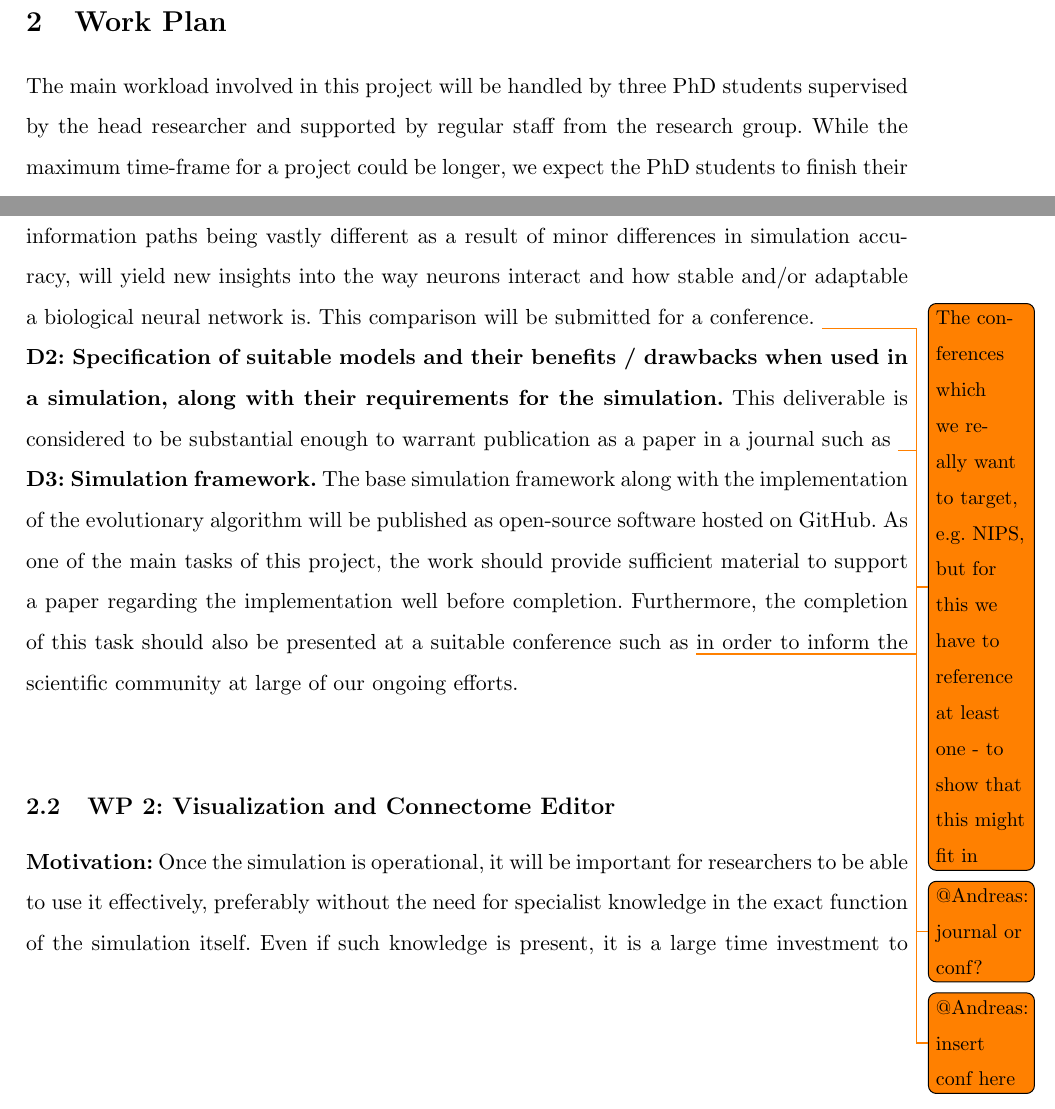
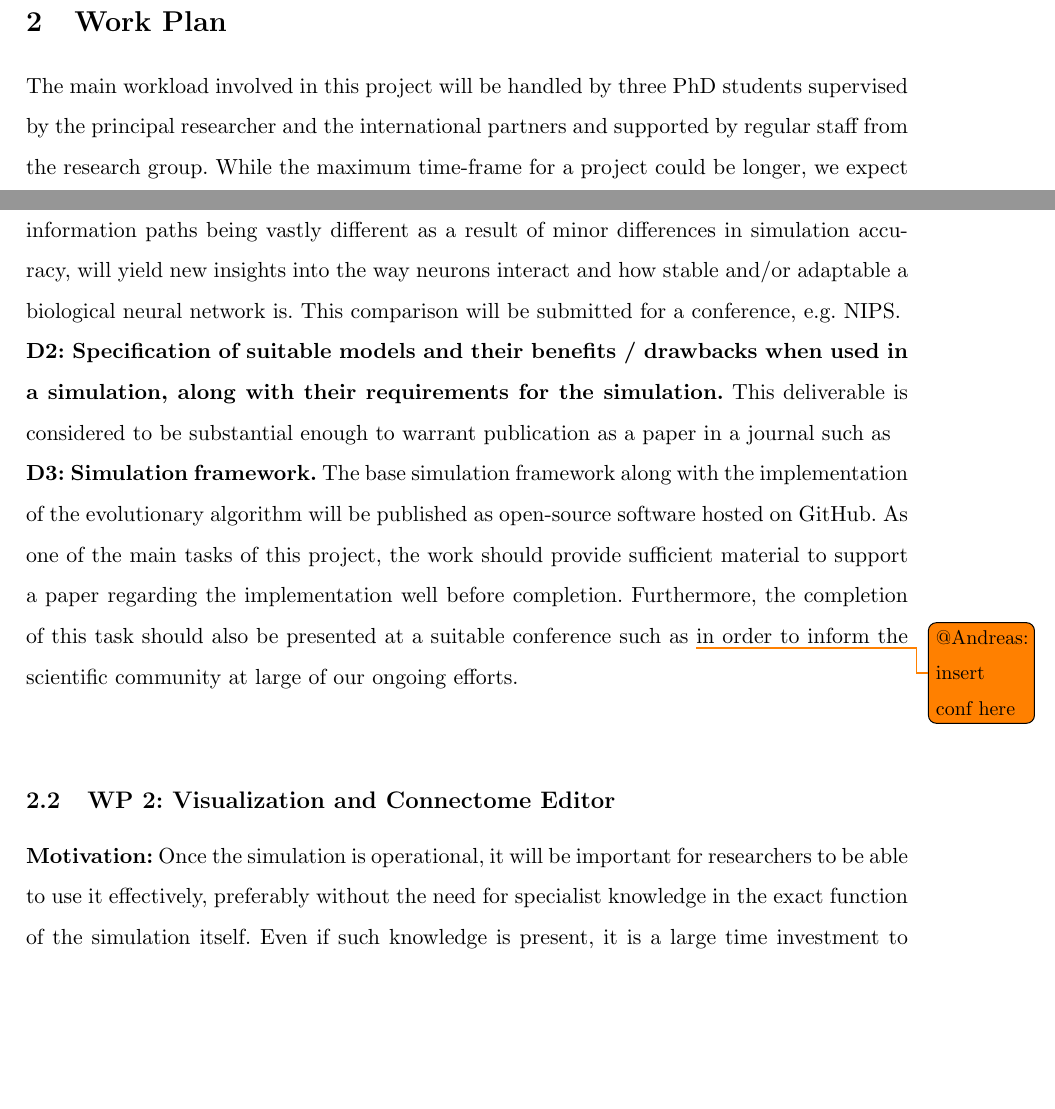
Before and after one commit to cassinius/Connectome_FWF_Proposal, a LaTeX document (ConnectomeProposal2016.tex): two parts of pages 8 and 12 of 26, joined at a grey line, cut so that both start at the same text, the shorter picture padded with empty space. Compiled offline with pdfLaTeX.

Commit message:
Update on Overleaf.

```diff
--- a/ConnectomeProposal2016.tex
+++ b/ConnectomeProposal2016.tex
@@ -264,7 +264,7 @@ The main areas of contribution will correspond with our key hypotheses as well a
 \section{Work Plan}
 
 The main workload involved in this project will be handled by three PhD students
-supervised by the head researcher and supported by regular staff from the research group.
+supervised by the principal researcher and the international partners and supported by regular staff from the research group.
 While the maximum time-frame for a project could be longer, we expect the PhD students to finish their degrees within three years. Thus, the overall duration for this project will also be limited to 36 months.
 
 Our research will be split into 3 distinct work packages (WP), where WP 1 deals with evaluation of the current state-of-the-art for neuron and connectome simulations, as well as implementing our simulation framework based on these findings. WP 2 deals with visualization and editing of connectomes for use in our simulation engine, and WP 3 finally uses our completed framework to conduct stability studies on the connectome of \emph{c. elegans}.
@@ -342,10 +342,14 @@ Even adapting an existing tool for our purpose, there will be some features we w
 \textbf{D1: Connectome of \emph{c.elegans}.}
 The complete c. elegans connectome with the parameters found by the evolutionary algorithm will be published, to allow for easy verification of the results. As matching the found parameters with the actual physiological properties of the neurons would certainly be beyond the scope of this project, it would benefit future research if this data were to be compared by a more neuro-biologically minded research group to comment on differences or similarities.
 
-One comparison however is possible: The comparison between our dataset and ones previously discovered by evolutionary algorithms, where possible by algorithms using the simulation chosen as the base for our study. This will allow us to find similarities and differences, highlighting the impact the altered simulation model has on the final result. Some results, such as some information paths being vastly different as a result of minor differences in simulation accuracy, will yield new insights into the way neurons interact and how stable and/or adaptable a biological neural network is. This comparison will be submitted for a conference. \todo{The conferences which we really want to target, e.g. NIPS, but for this we have to reference at least one - to show that this might fit in}
+One comparison however is possible: The comparison between our dataset and ones previously discovered by evolutionary algorithms, where possible by algorithms using the simulation chosen as the base for our study. This will allow us to find similarities and differences, highlighting the impact the altered simulation model has on the final result. Some results, such as some information paths being vastly different as a result of minor differences in simulation accuracy, will yield new insights into the way neurons interact and how stable and/or adaptable a biological neural network is. This comparison will be submitted for a conference, e.g. NIPS.
+
+%\todo{The conferences which we really want to target, e.g. NIPS, but for this we have to reference at least one - to show that this might fit in}
 
 
-\textbf{D2: Specification of suitable models and their benefits / drawbacks when used in a simulation, along with their requirements for the simulation.} This deliverable is considered to be substantial enough to warrant publication as a paper in a journal such as \todo{@Andreas: journal or conf?}
+\textbf{D2: Specification of suitable models and their benefits / drawbacks when used in a simulation, along with their requirements for the simulation.} This deliverable is considered to be substantial enough to warrant publication as a paper in a journal such as
+
+%\todo{@Andreas: journal or conf?}
 
 
 \textbf{D3: Simulation framework.} The base simulation framework along with the implementation of the evolutionary algorithm will be published as open-source software hosted on GitHub. As one of the main tasks of this project, the work should provide sufficient material to support a paper regarding the implementation well before completion. Furthermore, the completion of this task should also be presented at a suitable conference such as \todo{@Andreas: insert conf here} in order to inform the scientific community at large of our ongoing efforts.
```
Also changed, not shown: ConnectomeProposal2016.tex (4 more changed lines).
